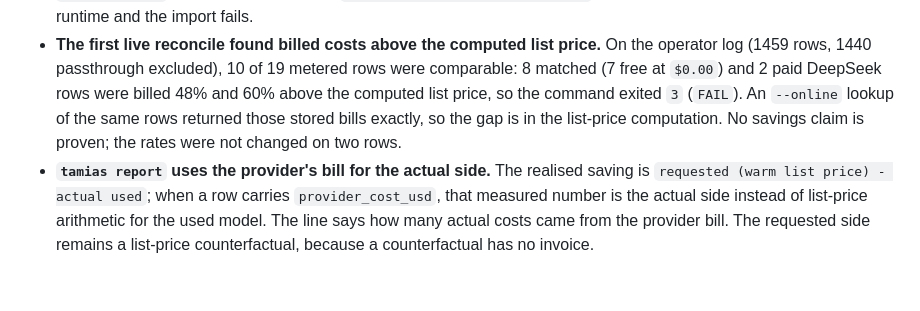
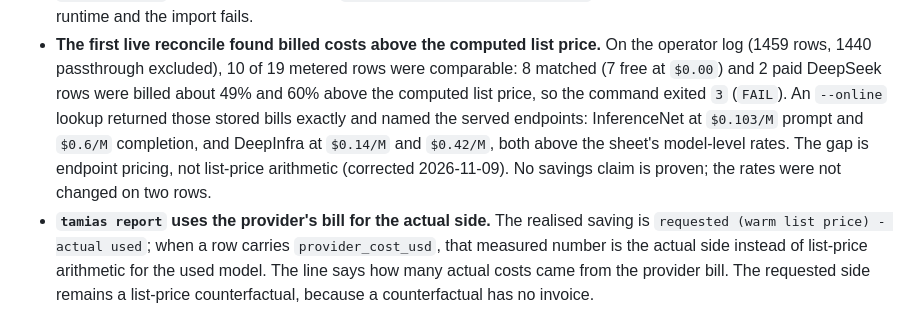
Before and after one commit to kr1shnac/tamias, a Markdown page: CHANGELOG.md, the part around the change. Drawn GitHub-style; blank space fills up the shorter version.

```diff
--- a/CHANGELOG.md
+++ b/CHANGELOG.md
@@ -27,10 +27,13 @@ on every number they both print, CI now fails when the TUI breaks, and
 - **The first live reconcile found billed costs above the computed list price.**
   On the operator log (1459 rows, 1440 passthrough excluded), 10 of 19 metered
   rows were comparable: 8 matched (7 free at `$0.00`) and 2 paid DeepSeek rows
-  were billed 48% and 60% above the computed list price, so the command exited
-  `3` (`FAIL`). An `--online` lookup of the same rows returned those stored
-  bills exactly, so the gap is in the list-price computation. No savings claim
-  is proven; the rates were not changed on two rows.
+  were billed about 49% and 60% above the computed list price, so the command
+  exited `3` (`FAIL`). An `--online` lookup returned those stored bills exactly
+  and named the served endpoints: InferenceNet at `$0.103/M` prompt and
+  `$0.6/M` completion, and DeepInfra at `$0.14/M` and `$0.42/M`, both above the
+  sheet's model-level rates. The gap is endpoint pricing, not list-price
+  arithmetic (corrected 2026-11-09). No savings claim is proven; the rates were
+  not changed on two rows.
 - **`tamias report` uses the provider's bill for the actual side.** The
   realised saving is `requested (warm list price) - actual used`; when a row
   carries `provider_cost_usd`, that measured number is the actual side instead
```
Also changed, not shown: docs/RECONCILE.md (+28 -0 lines), docs/VERIFICATION.md (+16 -7 lines).
